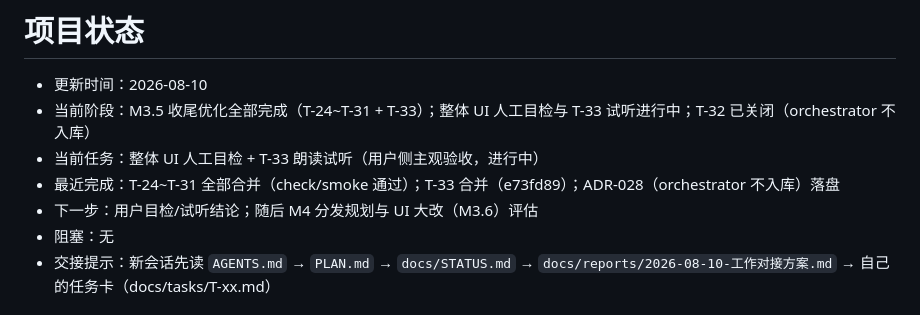
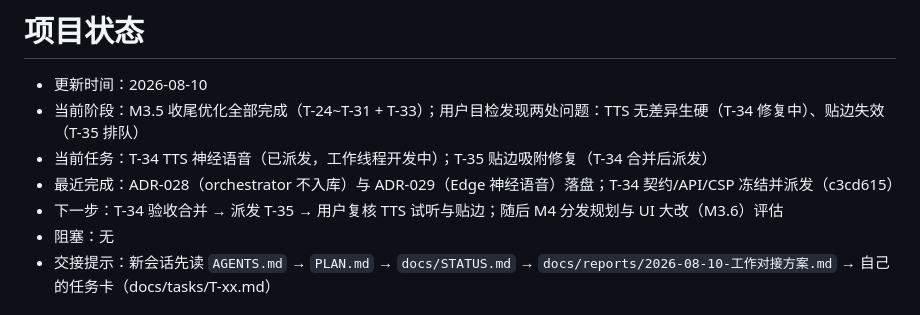
Before and after one commit to fjtyyds/ai-desktop-pet, a Markdown page: docs/STATUS.md, the part around the change. Rendered like a GitHub page.

```diff
--- a/docs/STATUS.md
+++ b/docs/STATUS.md
@@ -1,10 +1,10 @@
 # 项目状态
 
 - 更新时间：2026-08-10
-- 当前阶段：M3.5 收尾优化全部完成（T-24~T-31 + T-33）；整体 UI 人工目检与 T-33 试听进行中；T-32 已关闭（orchestrator 不入库）
-- 当前任务：整体 UI 人工目检 + T-33 朗读试听（用户侧主观验收，进行中）
-- 最近完成：T-24~T-31 全部合并（check/smoke 通过）；T-33 合并（e73fd89）；ADR-028（orchestrator 不入库）落盘
-- 下一步：用户目检/试听结论；随后 M4 分发规划与 UI 大改（M3.6）评估
+- 当前阶段：M3.5 收尾优化全部完成（T-24~T-31 + T-33）；用户目检发现两处问题：TTS 无差异生硬（T-34 修复中）、贴边失效（T-35 排队）
+- 当前任务：T-34 TTS 神经语音（已派发，工作线程开发中）；T-35 贴边吸附修复（T-34 合并后派发）
+- 最近完成：ADR-028（orchestrator 不入库）与 ADR-029（Edge 神经语音）落盘；T-34 契约/API/CSP 冻结并派发（c3cd615）
+- 下一步：T-34 验收合并 → 派发 T-35 → 用户复核 TTS 试听与贴边；随后 M4 分发规划与 UI 大改（M3.6）评估
 - 阻塞：无
 - 交接提示：新会话先读 `AGENTS.md` → `PLAN.md` → `docs/STATUS.md` → `docs/reports/2026-08-10-工作对接方案.md` → 自己的任务卡（docs/tasks/T-xx.md）
 
```
Also changed, not shown: PLAN.md (+3 -0 lines), docs/tasks/T-35.md (added, +25 -0 lines).
